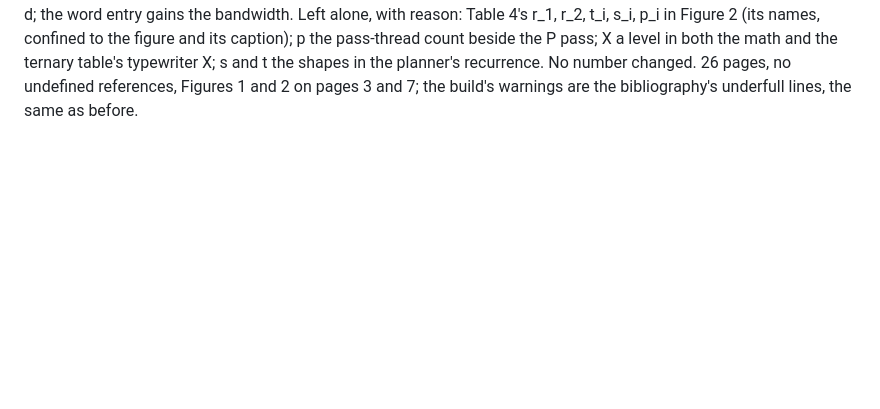
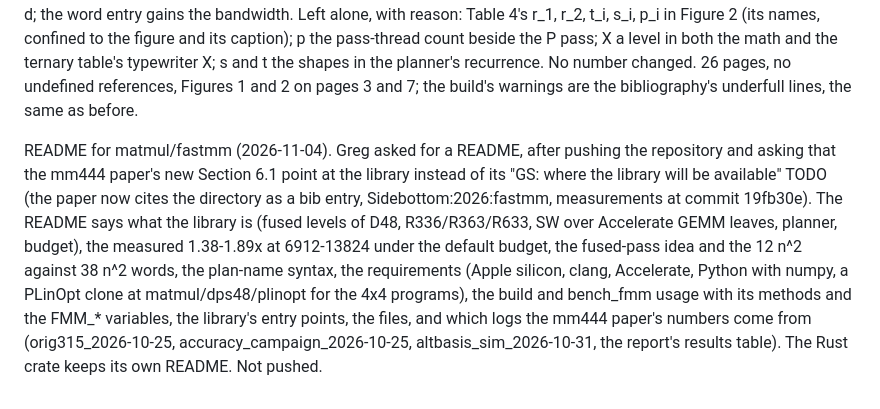
Before and after one commit to gsidebottom/logic, a Markdown page: doc/fastmm_plan.md, the part around the change. Drawn GitHub-style; blank space fills up the shorter version.

```diff
--- a/doc/fastmm_plan.md
+++ b/doc/fastmm_plan.md
@@ -1500,3 +1500,13 @@ s_i, p_i in Figure 2 (its names, confined to the figure and its caption); p the
 level in both the math and the ternary table's typewriter X; s and t the shapes in the planner's recurrence.  No number
 changed.  26 pages, no undefined references, Figures 1 and 2 on pages 3 and 7; the build's warnings are the bibliography's
 underfull lines, the same as before.
+
+README for matmul/fastmm (2026-11-04).  Greg asked for a README, after pushing the repository and asking that the mm444
+paper's new Section 6.1 point at the library instead of its "GS: where the library will be available" TODO (the paper
+now cites the directory as a bib entry, Sidebottom:2026:fastmm, measurements at commit 19fb30e).  The README says what the
+library is (fused levels of D48, R336/R363/R633, SW over Accelerate GEMM leaves, planner, budget), the measured 1.38-1.89x
+at 6912-13824 under the default budget, the fused-pass idea and the 12 n^2 against 38 n^2 words, the plan-name syntax,
+the requirements (Apple silicon, clang, Accelerate, Python with numpy, a PLinOpt clone at matmul/dps48/plinopt for the
+4x4 programs), the build and bench_fmm usage with its methods and the FMM_* variables, the library's entry points, the
+files, and which logs the mm444 paper's numbers come from (orig315_2026-10-25, accuracy_campaign_2026-10-25,
+altbasis_sim_2026-10-31, the report's results table).  The Rust crate keeps its own README.  Not pushed.
```
Also changed, not shown: matmul/fastmm/README.md (added, +111 -0 lines).
